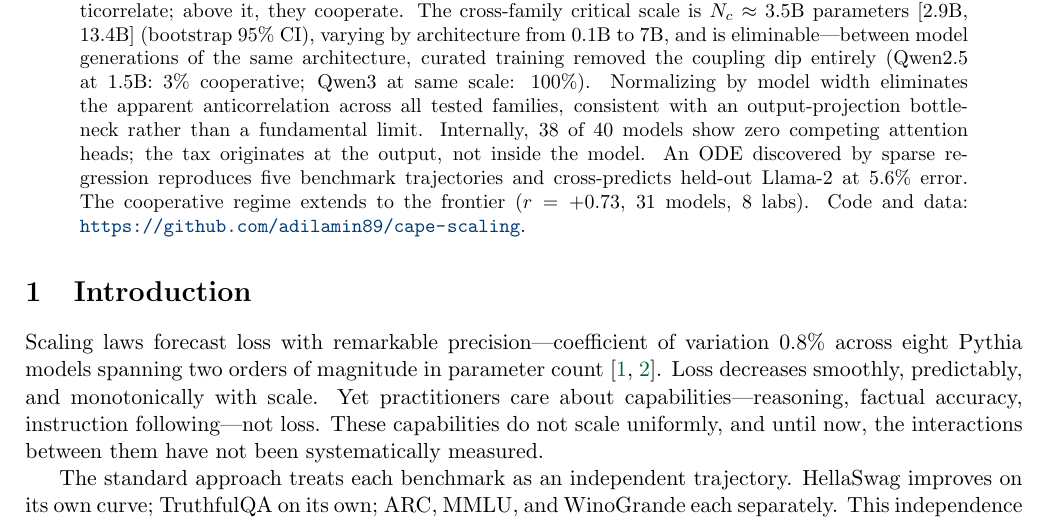
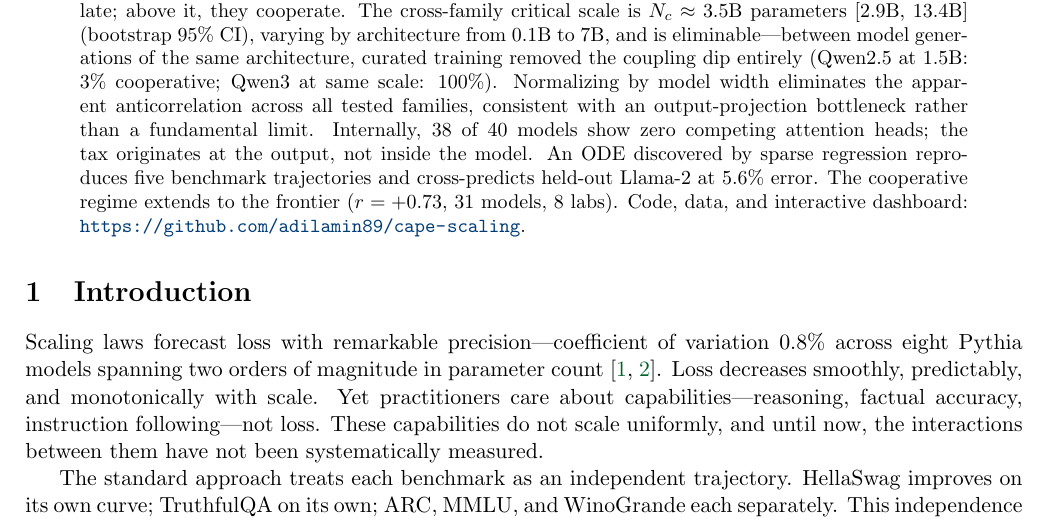
Before and after one commit to adilamin89/cape-scaling, a LaTeX paper (paper3a_nature.tex): part of page 1 of 11, cut so that both start at the same text. Compiled offline with pdfLaTeX.

Commit message:
Add interactive dashboard links to papers + README (HuggingFace Spaces)

```diff
--- a/paper3a_nature.tex
+++ b/paper3a_nature.tex
@@ -44,7 +44,7 @@ An ODE discovered by sparse regression reproduces five benchmark trajectories
 and cross-predicts held-out Llama-2 at 5.6\% error.
 The cooperative regime extends to the frontier
 ($r = +0.73$, 31 models, 8 labs).
-Code and data: \url{https://github.com/adilamin89/cape-scaling}.
+Code, data, and interactive dashboard: \url{https://github.com/adilamin89/cape-scaling}.
 \end{abstract}
 
 % ════════════════════════════════════════════════════
```
Also changed, not shown: paper3b_neurips.tex (+1 -1 lines), README.md.
